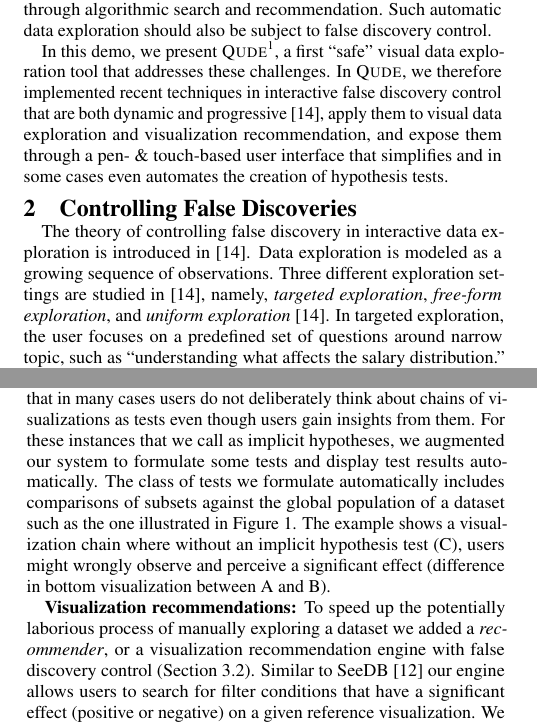
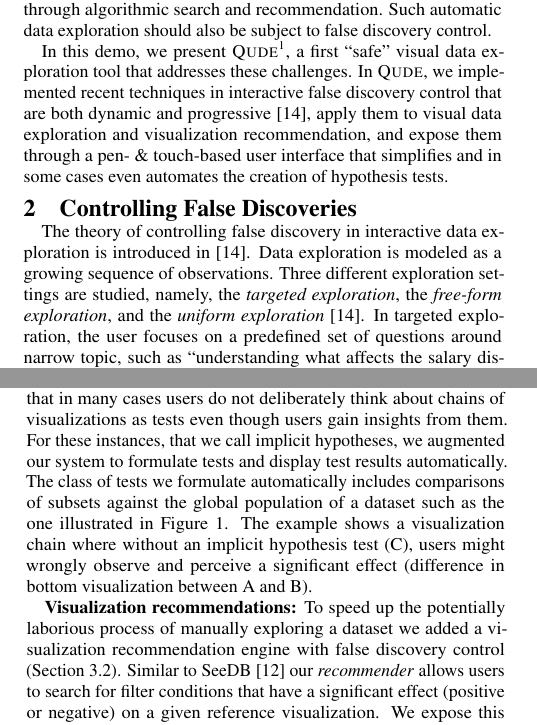
Before and after one commit to zheguang/SIGMOD-Risk-2017-Demo, a LaTeX paper (main.tex, which reads design.tex, intro.tex, theory.tex): two parts of the columns of pages 1 and 2 of 4, joined at a grey line, cut so that both start at the same text. Compiled offline with pdfLaTeX.

Commit message:
camera ready update

```diff
--- a/design.tex
+++ b/design.tex
@@ -24,12 +24,12 @@ The system, \system{}, is based on Vizdom~\cite{vizdom} and addresses the aforem
 
 \textbf{Explicit and implicit hypothesis formulation:} For cases where users know which effect they want to statistically verify, we included support to explicitly create hypotheses through a gestural UI that poses minimal overhead to users.
 Additionally however, we found that in many cases users do not deliberately think about chains of visualizations as tests even though users gain insights from them.
-For these instances that we call as implicit hypotheses, we augmented our system to formulate some tests and display test results automatically. The class of tests we formulate automatically includes comparisons of subsets against the global population of a dataset such as the one illustrated in Figure \ref{fig:example}. The example shows a visualization chain where without an implicit hypothesis test (C), users might wrongly observe and perceive a significant effect (difference in bottom visualization between A and B).
+For these instances, that we call implicit hypotheses, we augmented our system to formulate tests and display test results automatically. The class of tests we formulate automatically includes comparisons of subsets against the global population of a dataset such as the one illustrated in Figure \ref{fig:example}. The example shows a visualization chain where without an implicit hypothesis test (C), users might wrongly observe and perceive a significant effect (difference in bottom visualization between A and B).
 % ez: maybe talk about the automatic test selection.
 % In other cases, where users either
 % However we ...
 
-\textbf{Visualization recommendations:} To speed up the potentially laborious process of manually exploring a dataset we added a \textit{recommender}, or a visualization recommendation engine with false discovery control (Section~\ref{sec:backend}). Similar to SeeDB \cite{seedb} our engine allows users to search for filter conditions that have a significant effect (positive or negative) on a given reference visualization. We expose this functionality though a gestural touch UI that can be accessed from any visualization.
+\textbf{Visualization recommendations:} To speed up the potentially laborious process of manually exploring a dataset we added a visualization recommendation engine with false discovery control (Section~\ref{sec:backend}). Similar to SeeDB \cite{seedb} our \textit{recommender} allows users to search for filter conditions that have a significant effect (positive or negative) on a given reference visualization. We expose this functionality though a gestural touch UI that can be accessed from any visualization.
 
 \textbf{Hypotheses tracking:} A ``risk-gauge'' on the right-hand side of the display (A) serves two purposes, namely, to give user a summary of the multiple hypothesis correction procedure (e.g., in this case \ainv{} is used with a false discovery rate of 5\% and with current remaining budget of 70\%), and to provide access to a scrollable list of all the hypotheses that have been explored.
 Each list entry can be expanded (in the example all are expanded) to display details about an observation and its statistical significance.
--- a/intro.tex
+++ b/intro.tex
@@ -27,7 +27,7 @@ Thus an ideal system for interactive control of false discovery should follow pr
 Finally, parts of the data exploration process can be automated through algorithmic search and recommendation. Such automatic data exploration should also be subject to false discovery control.
 
 In this demo, we present \system{}\footnote{\system{} stands for Quantifying the Uncertainty in Data Exploration.}, a first ``safe'' visual data exploration tool that addresses these challenges.
-In \system{}, we therefore implemented recent techniques in interactive false discovery control that are both dynamic and progressive~\cite{zhao2016controlling}, apply them to visual data exploration and visualization recommendation, and expose them through a pen- \& touch-based user interface that simplifies and in some cases even automates the creation of hypothesis tests.
+In \system{}, we implemented recent techniques in interactive false discovery control that are both dynamic and progressive~\cite{zhao2016controlling}, apply them to visual data exploration and visualization recommendation, and expose them through a pen- \& touch-based user interface that simplifies and in some cases even automates the creation of hypothesis tests.
 
 
 %Thus, to address theses challenges, we implemented the recent advance in interactive false discovery control that is both dynamic and progressive, and applied to both visual data exploration and recommendation~\cite{zhao2016controlling}.
--- a/theory.tex
+++ b/theory.tex
@@ -2,7 +2,7 @@
 \label{sec:theory}
 
 The theory of controlling false discovery in interactive data exploration is introduced in~\cite{zhao2016controlling}.
-Data exploration is modeled as a growing sequence of observations.  Three different exploration settings are studied in~\cite{zhao2016controlling}, namely, \textit{targeted exploration}, \textit{free-form exploration}, and \textit{uniform exploration}~\cite{zhao2016controlling}.  In targeted exploration, the user focuses on a predefined set of questions around narrow topic, such as ``understanding what affects the salary distribution.''  The earlier discoveries are thus used to build up the subsequent ones.  Many data-driven scientific studies fall into this category.  On the other hand, the user may not start with a focus, but may be interested in developing a focus as more data are explored.  Such process is prevalent in interactive data exploration.  Finally, when data exploration is less structured, such as in the case of recommendation engines, significant insights can be modeled as uniformly distributed in the process.
+Data exploration is modeled as a growing sequence of observations.  Three different exploration settings are studied, namely, the \textit{targeted exploration}, the \textit{free-form exploration}, and the \textit{uniform exploration}~\cite{zhao2016controlling}.  In targeted exploration, the user focuses on a predefined set of questions around narrow topic, such as ``understanding what affects the salary distribution.''  The earlier discoveries are thus used to build up the subsequent ones.  Many data-driven scientific studies fall into this category.  On the other hand, the user may not start with a focus, but may be interested in developing a focus as more data are explored.  Such process is prevalent in interactive data exploration.  Finally, when data exploration is less structured, such as in the case of recommendation engines, significant insights can be modeled as uniformly distributed in the process.
 
 A procedure for false discovery control evaluates each observation by a corresponding hypothesis test, which outputs a \pval{}. A control procedure such as $\beta$-Farsighted~\cite{zhao2016controlling} starts with a predefined amount of exploration \textit{budget}, and invests a fraction of the budget as the significance level for each test.  If the observation is deemed significant, or equivalently, the test is rejected, then a fraction of the investment is returned to the budget. The procedure halts when either there are no more tests or the budget reduces to zero.  The guarantee for the entire data exploration is that the \textit{marginalized false discovery rate} (mFDR), namely, the ratio between the expected number of false discoveries and that of all discoveries, is no greater than the fraction set as the initial exploration budget.
 
```
Also changed, not shown: intro.tex (2 more changed lines).
